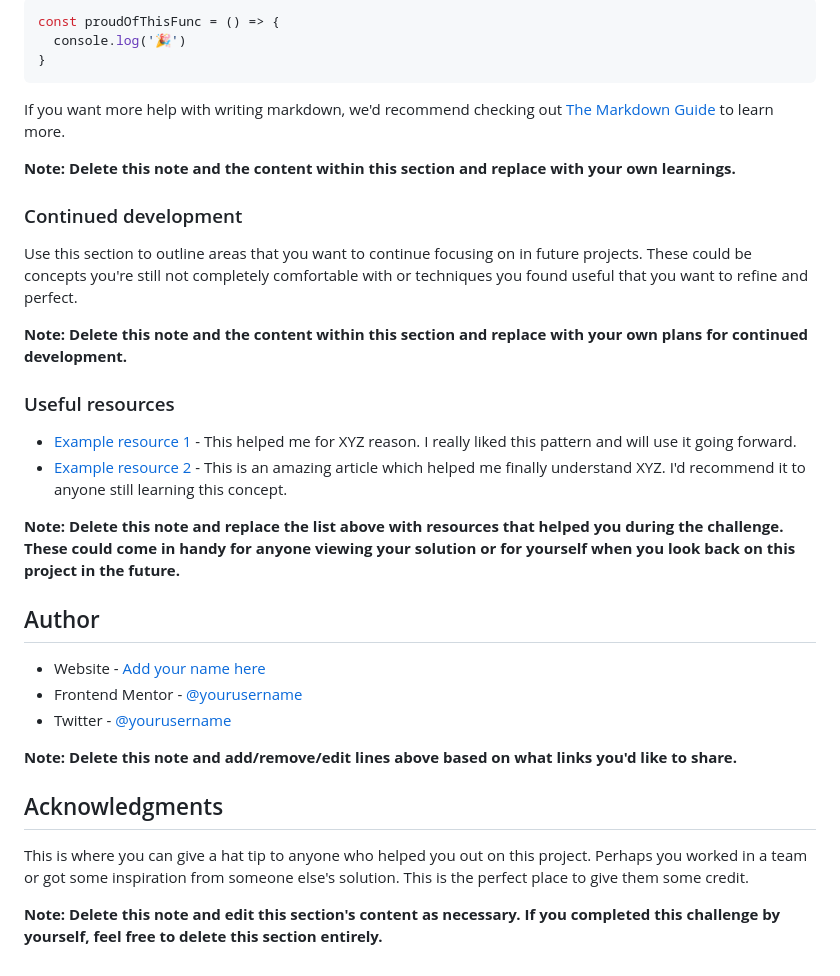
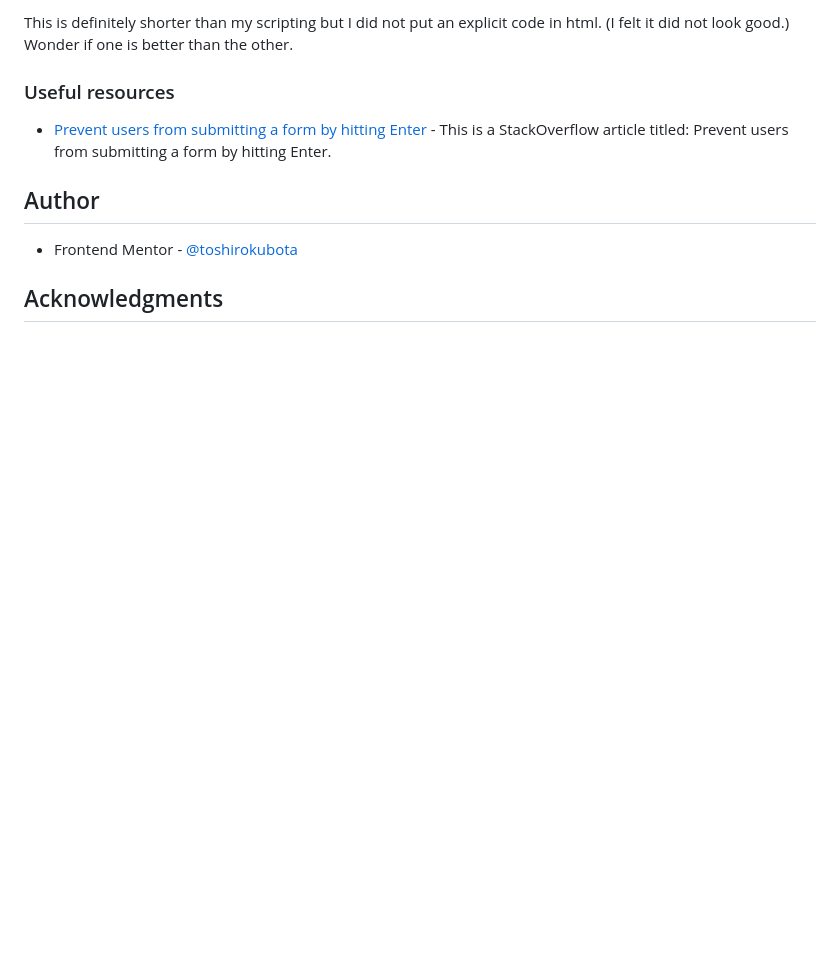
Before and after one commit to toshirokubota/tip-calculator-app, a Markdown page: README-template.md, the part around the change printed below. GitHub-like rendering; blank space fills up the shorter version.

Commit message:
ready to submit

````diff
--- a/README-template.md
+++ b/README-template.md
@@ -76,37 +45,13 @@ To see how you can add code snippets, see below:
 ```
-```js
-const proudOfThisFunc = () => {
-  console.log('🎉')
-}
-```
+This is definitely shorter than my scripting but I did not put an explicit code in html. (I felt it did not look good.) Wonder if one is better than the other.
 
-If you want more help with writing markdown, we'd recommend checking out [The Markdown Guide](https://www.markdownguide.org/) to learn more.
-
-**Note: Delete this note and the content within this section and replace with your own learnings.**
-
-### Continued development
-
-Use this section to outline areas that you want to continue focusing on in future projects. These could be concepts you're still not completely comfortable with or techniques you found useful that you want to refine and perfect.
-
-**Note: Delete this note and the content within this section and replace with your own plans for continued development.**
 
 ### Useful resources
 
-- [Example resource 1](https://www.example.com) - This helped me for XYZ reason. I really liked this pattern and will use it going forward.
-- [Example resource 2](https://www.example.com) - This is an amazing article which helped me finally understand XYZ. I'd recommend it to anyone still learning this concept.
-
-**Note: Delete this note and replace the list above with resources that helped you during the challenge. These could come in handy for anyone viewing your solution or for yourself when you look back on this project in the future.**
+- [Prevent users from submitting a form by hitting Enter](https://stackoverflow.com/questions/895171/prevent-users-from-submitting-a-form-by-hitting-enter?page=1&tab=scoredesc#tab-top) - This is a StackOverflow article titled: Prevent users from submitting a form by hitting Enter.
 
 ## Author
 
-- Website - [Add your name here](https://www.your-site.com)
-- Frontend Mentor - [@yourusername](https://www.frontendmentor.io/profile/yourusername)
-- Twitter - [@yourusername](https://www.twitter.com/yourusername)
-
-**Note: Delete this note and add/remove/edit lines above based on what links you'd like to share.**
+- Frontend Mentor - [@toshirokubota](https://www.frontendmentor.io/profile/toshirokubota)
 
 ## Acknowledgments
-
-This is where you can give a hat tip to anyone who helped you out on this project. Perhaps you worked in a team or got some inspiration from someone else's solution. This is the perfect place to give them some credit.
-
-**Note: Delete this note and edit this section's content as necessary. If you completed this challenge by yourself, feel free to delete this section entirely.**
````
Also changed, not shown: other parts of README-template.md (+9 -40 lines), screenshotDesktop.png (added), screenshotMobile.png (added), 3 other files.
